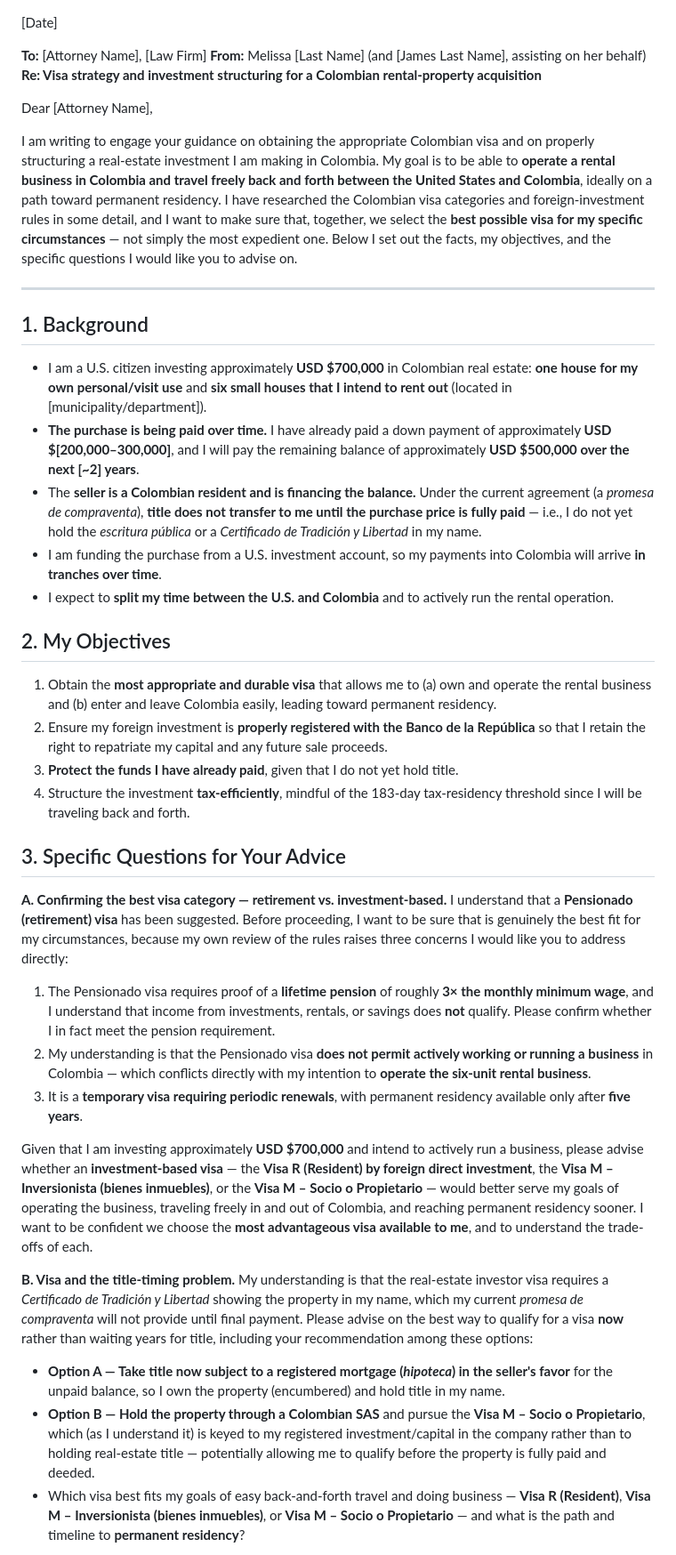
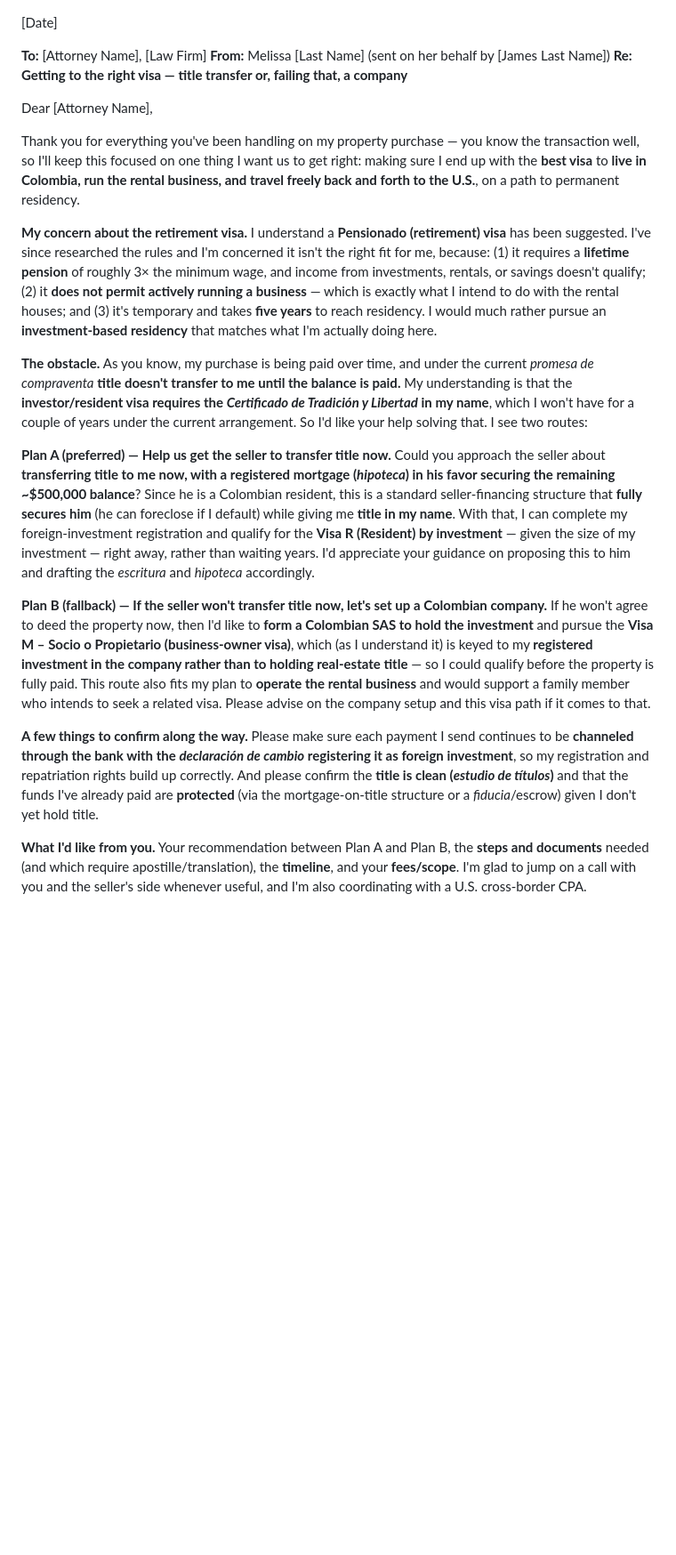
Before and after one commit to jamesbrinkerhoff/abb-staging-pages, a Markdown page: Letter_to_Melissa_Attorney.md, the part around one of its changes. Shown at 89% size. GitHub-like rendering; blank space fills up the shorter version.

Commit message:
Rewrite attorney letter: assume she knows the deal; lead with title-transfer ask, SAS business visa as fallback
Co-Authored-By: Claude Opus 4.8 (1M context) <noreply@anthropic.com>
Claude-Session: https://claude.ai/code/session_016DusLeXnb4LbsUJYWcPdLg

```diff
--- a/Letter_to_Melissa_Attorney.md
+++ b/Letter_to_Melissa_Attorney.md
@@ -1,43 +1,24 @@
 [Date]
 
 **To:** [Attorney Name], [Law Firm]
-**From:** Melissa [Last Name] (and [James Last Name], assisting on her behalf)
-**Re: Visa strategy and investment structuring for a Colombian rental-property acquisition**
+**From:** Melissa [Last Name] (sent on her behalf by [James Last Name])
+**Re: Getting to the right visa — title transfer or, failing that, a company**
 
 Dear [Attorney Name],
 
-I am writing to engage your guidance on obtaining the appropriate Colombian visa and on properly structuring a real-estate investment I am making in Colombia. My goal is to be able to **operate a rental business in Colombia and travel freely back and forth between the United States and Colombia**, ideally on a path toward permanent residency. I have researched the Colombian visa categories and foreign-investment rules in some detail, and I want to make sure that, together, we select the **best possible visa for my specific circumstances** — not simply the most expedient one. Below I set out the facts, my objectives, and the specific questions I would like you to advise on.
+Thank you for everything you've been handling on my property purchase — you know the transaction well, so I'll keep this focused on one thing I want us to get right: making sure I end up with the **best visa** to **live in Colombia, run the rental business, and travel freely back and forth to the U.S.**, on a path to permanent residency.
 
----
+**My concern about the retirement visa.** I understand a **Pensionado (retirement) visa** has been suggested. I've since researched the rules and I'm concerned it isn't the right fit for me, because: (1) it requires a **lifetime pension** of roughly 3× the minimum wage, and income from investments, rentals, or savings doesn't qualify; (2) it **does not permit actively running a business** — which is exactly what I intend to do with the rental houses; and (3) it's temporary and takes **five years** to reach residency. I would much rather pursue an **investment-based residency** that matches what I'm actually doing here.
 
-## 1. Background
+**The obstacle.** As you know, my purchase is being paid over time, and under the current *promesa de compraventa* **title doesn't transfer to me until the balance is paid.** My understanding is that the **investor/resident visa requires the *Certificado de Tradición y Libertad* in my name**, which I won't have for a couple of years under the current arrangement. So I'd like your help solving that. I see two routes:
 
-- I am a U.S. citizen investing approximately **USD $700,000** in Colombian real estate: **one house for my own personal/visit use** and **six small houses that I intend to rent out** (located in [municipality/department]).
-- **The purchase is being paid over time.** I have already paid a down payment of approximately **USD $[200,000–300,000]**, and I will pay the remaining balance of approximately **USD $500,000 over the next [~2] years**.
-- The **seller is a Colombian resident and is financing the balance.** Under the current agreement (a *promesa de compraventa*), **title does not transfer to me until the purchase price is fully paid** — i.e., I do not yet hold the *escritura pública* or a *Certificado de Tradición y Libertad* in my name.
-- I am funding the purchase from a U.S. investment account, so my payments into Colombia will arrive **in tranches over time**.
-- I expect to **split my time between the U.S. and Colombia** and to actively run the rental operation.
+**Plan A (preferred) — Help us get the seller to transfer title now.**
+Could you approach the seller about **transferring title to me now, with a registered mortgage (*hipoteca*) in his favor securing the remaining ~$500,000 balance**? Since he is a Colombian resident, this is a standard seller-financing structure that **fully secures him** (he can foreclose if I default) while giving me **title in my name**. With that, I can complete my foreign-investment registration and qualify for the **Visa R (Resident) by investment** — given the size of my investment — right away, rather than waiting years. I'd appreciate your guidance on proposing this to him and drafting the *escritura* and *hipoteca* accordingly.
 
-## 2. My Objectives
+**Plan B (fallback) — If the seller won't transfer title now, let's set up a Colombian company.**
+If he won't agree to deed the property now, then I'd like to **form a Colombian SAS to hold the investment** and pursue the **Visa M – Socio o Propietario (business-owner visa)**, which (as I understand it) is keyed to my **registered investment in the company rather than to holding real-estate title** — so I could qualify before the property is fully paid. This route also fits my plan to **operate the rental business** and would support a family member who intends to seek a related visa. Please advise on the company setup and this visa path if it comes to that.
 
-1. Obtain the **most appropriate and durable visa** that allows me to (a) own and operate the rental business and (b) enter and leave Colombia easily, leading toward permanent residency.
-2. Ensure my foreign investment is **properly registered with the Banco de la República** so that I retain the right to repatriate my capital and any future sale proceeds.
-3. **Protect the funds I have already paid**, given that I do not yet hold title.
-4. Structure the investment **tax-efficiently**, mindful of the 183-day tax-residency threshold since I will be traveling back and forth.
+**A few things to confirm along the way.** Please make sure each payment I send continues to be **channeled through the bank with the *declaración de cambio* registering it as foreign investment**, so my registration and repatriation rights build up correctly. And please confirm the **title is clean (*estudio de títulos*)** and that the funds I've already paid are **protected** (via the mortgage-on-title structure or a *fiducia*/escrow) given I don't yet hold title.
 
-## 3. Specific Questions for Your Advice
+**What I'd like from you.** Your recommendation between Plan A and Plan B, the **steps and documents** needed (and which require apostille/translation), the **timeline**, and your **fees/scope**. I'm glad to jump on a call with you and the seller's side whenever useful, and I'm also coordinating with a U.S. cross-border CPA.
 
-**A. Confirming the best visa category — retirement vs. investment-based.**
-I understand that a **Pensionado (retirement) visa** has been suggested. Before proceeding, I want to be sure that is genuinely the best fit for my circumstances, because my own review of the rules raises three concerns I would like you to address directly:
-   1. The Pensionado visa requires proof of a **lifetime pension** of roughly **3× the monthly minimum wage**, and I understand that income from investments, rentals, or savings does **not** qualify. Please confirm whether I in fact meet the pension requirement.
-   2. My understanding is that the Pensionado visa **does not permit actively working or running a business** in Colombia — which conflicts directly with my intention to **operate the six-unit rental business**.
-   3. It is a **temporary visa requiring periodic renewals**, with permanent residency available only after **five years**.
-
-Given that I am investing approximately **USD $700,000** and intend to actively run a business, please advise whether an **investment-based visa** — the **Visa R (Resident) by foreign direct investment**, the **Visa M – Inversionista (bienes inmuebles)**, or the **Visa M – Socio o Propietario** — would better serve my goals of operating the business, traveling freely in and out of Colombia, and reaching permanent residency sooner. I want to be confident we choose the **most advantageous visa available to me**, and to understand the trade-offs of each.
-
-**B. Visa and the title-timing problem.**
-My understanding is that the real-estate investor visa requires a *Certificado de Tradición y Libertad* showing the property in my name, which my current *promesa de compraventa* will not provide until final payment. Please advise on the best way to qualify for a visa **now** rather than waiting years for title, including your recommendation among these options:
-   - **Option A — Take title now subject to a registered mortgage (*hipoteca*) in the seller's favor** for the unpaid balance, so I own the property (encumbered) and hold title in my name.
-   - **Option B — Hold the property through a Colombian SAS** and pursue the **Visa M – Socio o Propietario**, which (as I understand it) is keyed to my registered investment/capital in the company rather than to holding real-estate title — potentially allowing me to qualify before the property is fully paid and deeded.
-   - Which visa best fits my goals of easy back-and-forth travel and doing business — **Visa R (Resident)**, **Visa M – Inversionista (bienes inmuebles)**, or **Visa M – Socio o Propietario** — and what is the path and timeline to **permanent residency**?
-
```
Also changed, not shown: other parts of Letter_to_Melissa_Attorney.md (+2 -19 lines).
